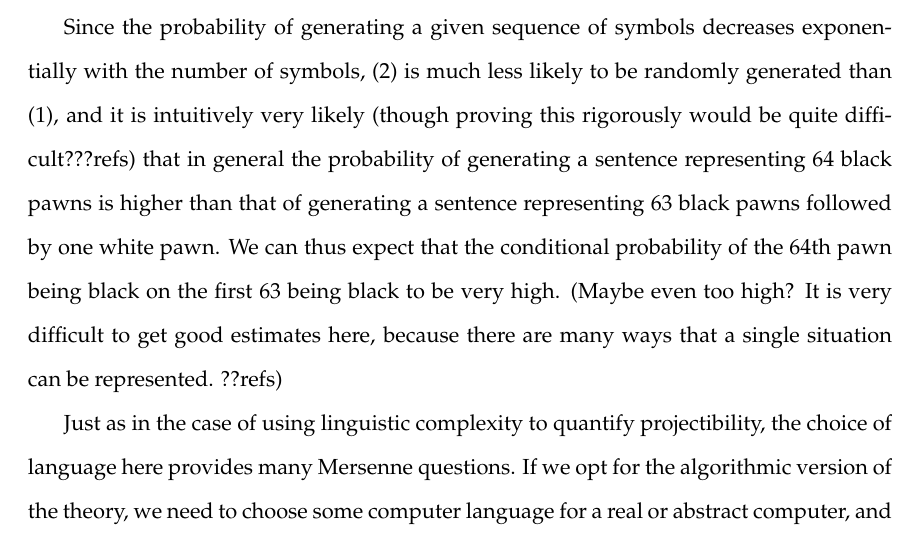
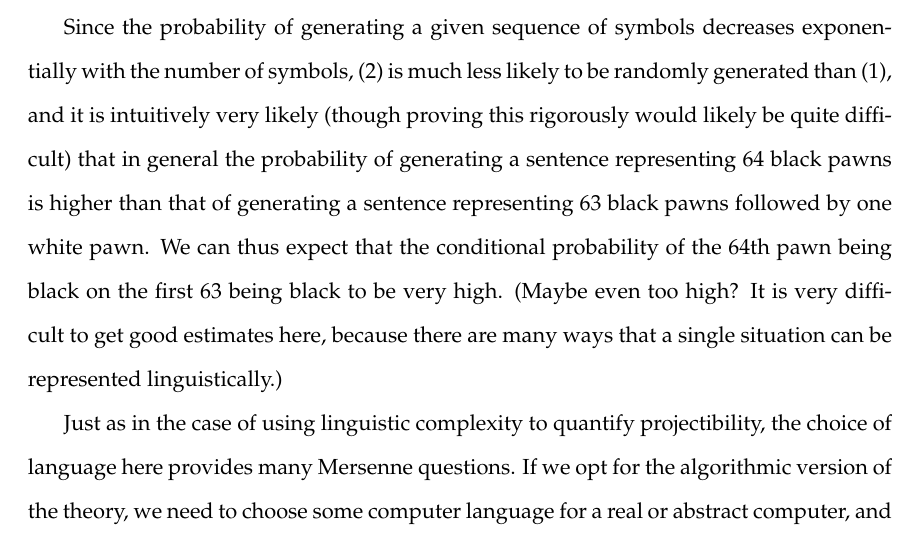
Before and after one commit to arpruss/norms-and-forms, a LaTeX thesis (document.tex, which reads chapter5.tex): part of page 196 of 400, cut so that both start at the same text. Compiled offline with pdfLaTeX.

Commit message:
Bertrand

```diff
--- a/chapter5.tex
+++ b/chapter5.tex
@@ -684,11 +684,10 @@
 \ditem{63-black}{$\forall x(\Not (x=64)\rightarrow \operatorname{BlackPawn}(x))\And \operatorname{WhitePawn}(63)$.}
 
 Since the probability of generating a given sequence of symbols decreases exponentially with the number of symbols, \dref{63-black}
-is much less likely to be randomly generated than \dref{all-black}, and it is intuitively very likely (though proving this rigorously would
-be quite difficult???refs) that in general the probability of generating a sentence representing 64 black pawns is higher than that of
+is much less likely to be randomly generated than \dref{all-black}, and it is intuitively very likely (though proving this rigorously would likely be quite difficult) that in general the probability of generating a sentence representing 64 black pawns is higher than that of
 generating a sentence representing 63 black pawns followed by one white pawn. We can thus expect that the conditional probability of
 the 64th pawn being black on the first 63 being black to be very high. (Maybe even too high? It is very difficult to get good
-estimates here, because there are many ways that a single situation can be represented. ??refs)
+estimates here, because there are many ways that a single situation can be represented linguistically.)
 
 Just as in the case of using linguistic complexity to quantify projectibility, the choice of language here provides many Mersenne
 questions. If we opt for the algorithmic version of the theory, we need to choose some computer language for a real or abstract
```
